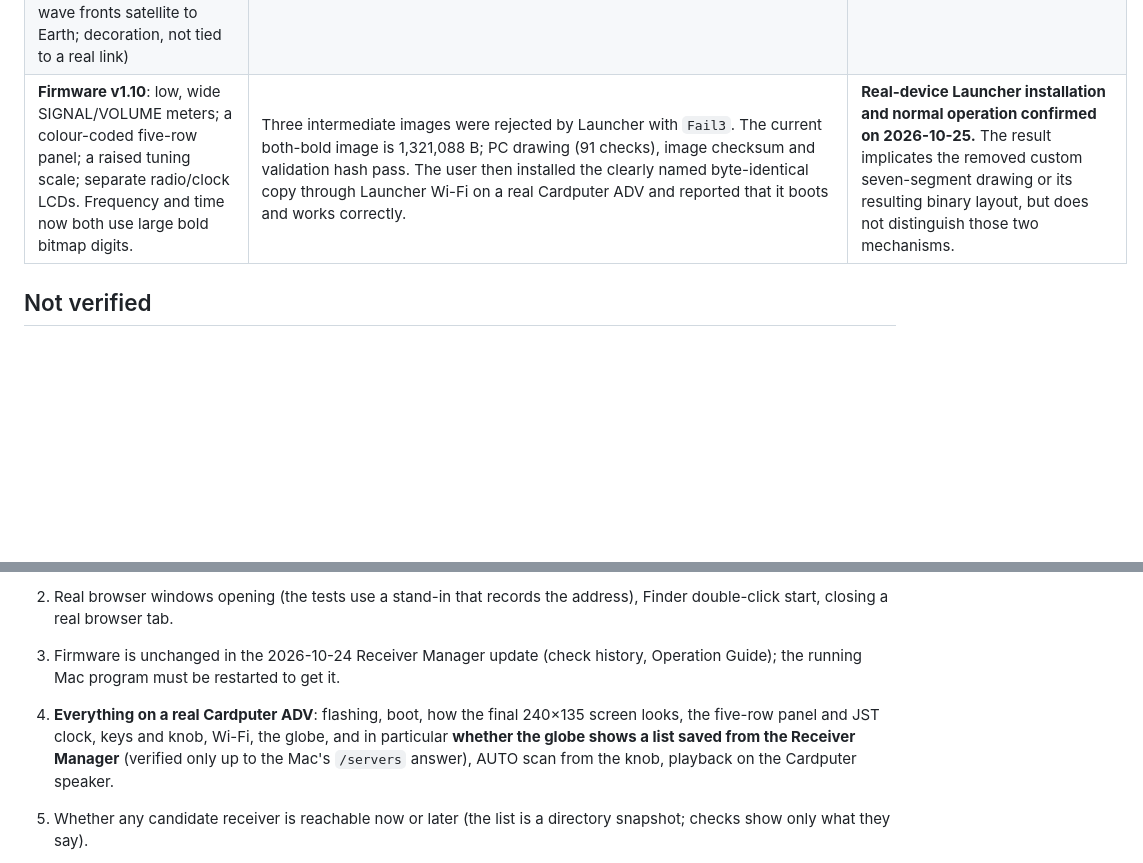
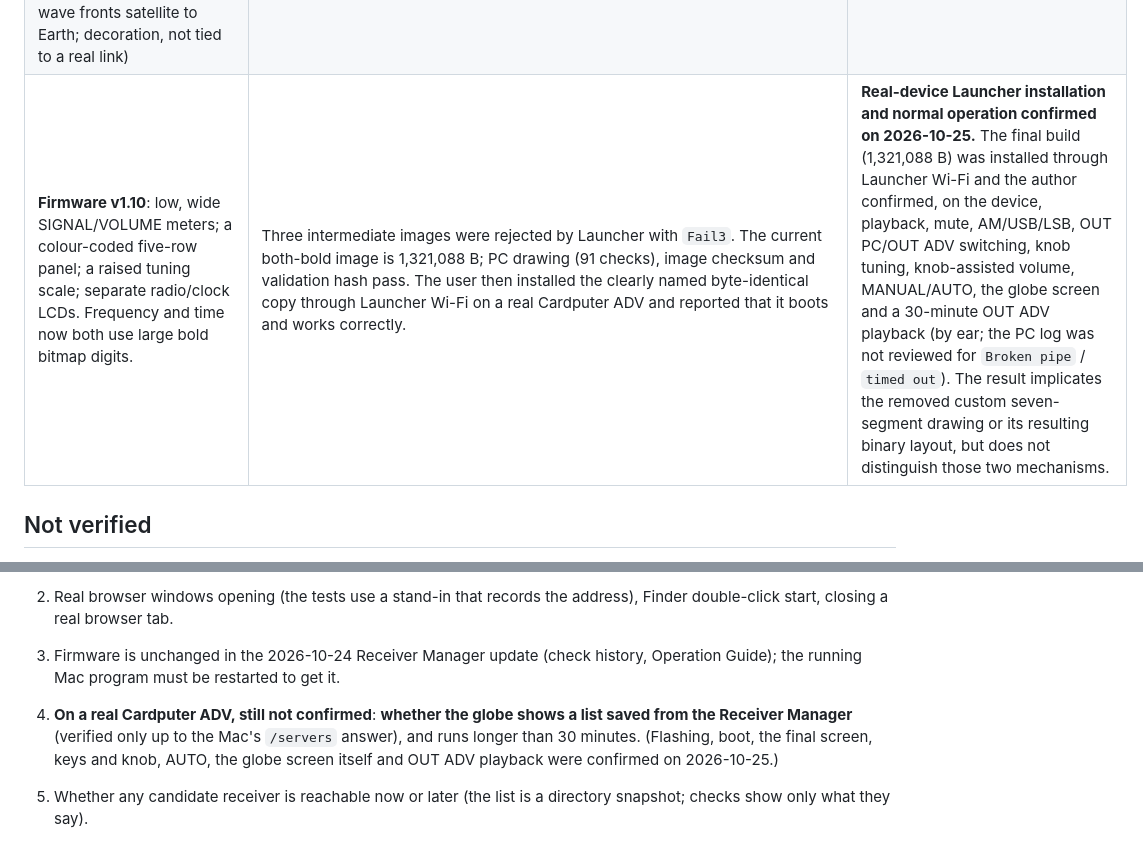
Before and after one commit to kariagepompadour/RADIODAYS-SDR, a Markdown page: docs/VERIFICATION.md, 2 parts joined by grey strips. Rendered like a GitHub page; blank space fills up the shorter version.

```diff
--- a/docs/VERIFICATION.md
+++ b/docs/VERIFICATION.md
@@ -26,7 +26,7 @@ The full, dated log (in Japanese) is [VERIFICATION_JA.md](VERIFICATION_JA.md). T
 | **Windows 11 real-device test** (2026-10-24, run by the user: Windows 11, Python 3.12.10, `Start RADIO DAYS Win.bat`, Cardputer ADV) | start, Receiver Manager in the browser, Cardputer auto-discovery and manual IP, controls from the Cardputer, double-start prevention, keeping on after closing the browser, Ctrl+C and window close, second start after a reboot; volume change and mute heard on the PC speaker; output switch (`O`) logged | all worked. One earlier run had the PC speaker playing regardless of the Cardputer; **the cause was not found** (no code path differs between Mac and Windows; the log then showed no output switch arriving). Added `volume:` / `mute:` log lines and a start-up hint; `mac/tests/test_audio_control.py` (7 tests) |
 | Firmware v1.8: screen label `OUT MAC` → `OUT PC` (also in the D diagnostics screen; version tag `SDR-1.8`) | build succeeded; PC rendering tests 0 failures; no build-machine paths in the images | passed; **also confirmed on a real Cardputer ADV by the user (2026-10-24):** installed via Launcher (Wi-Fi), `SDR-1.8` shown, top label `OUT PC`, `O` key toggles `OUT PC` / `OUT ADV`, D screen shows `OUT  PC (PC plays)`. |
 | **Firmware v1.9**: the normal screen redrawn as a silver metal receiver (SIGNAL and VOLUME needle meters (a wide arc that fills the face, needle pivot on the bottom edge), W P K lamps, a two-line **orange LCD in a white frame** with a MANUAL/AUTO window, the sliding tuning scale, both OUT lamps) and **the satellite on the globe screen floats and talks with the Earth as in the first RADIO DAYS** (cyan wave fronts Earth to satellite, lamp blink, yellow wave fronts satellite to Earth; decoration, not tied to a real link) | build succeeded (`.bin` 1,317,088 B); PC rendering of the real drawing code: 85 checks, 0 failures (needle angles read back from pixels, 17 status-line states, lamps, scale, the satellite and its waves never touch the globe/header/panel and leave no residue); Python 104 and Node 15 tests passed; previews in `docs/preview/` (4× and actual 240×135 size); sprite memory 11.6 KB instead of 22.1 KB | passed (PC simulation). Earlier builds of this version (1,317,136 B and 1,317,280 B, with a different wave animation) **installed on the real Cardputer through Launcher (Wi-Fi)**; the **final build (1,317,088 B) still has to be test-installed**; how the screen looks and whether audio drops out on the device is still to be confirmed. **Launcher refused a first build of 1,316,288 B (`Fail 376: 3`); the cause looks size-related but is not identified, so test-install every new build.** |
-| **Firmware v1.10**: low, wide SIGNAL/VOLUME meters; a colour-coded five-row panel; a raised tuning scale; separate radio/clock LCDs. Frequency and time now both use large bold bitmap digits. | Three intermediate images were rejected by Launcher with `Fail3`. The current both-bold image is 1,321,088 B; PC drawing (91 checks), image checksum and validation hash pass. The user then installed the clearly named byte-identical copy through Launcher Wi-Fi on a real Cardputer ADV and reported that it boots and works correctly. | **Real-device Launcher installation and normal operation confirmed on 2026-10-25.** The result implicates the removed custom seven-segment drawing or its resulting binary layout, but does not distinguish those two mechanisms. |
+| **Firmware v1.10**: low, wide SIGNAL/VOLUME meters; a colour-coded five-row panel; a raised tuning scale; separate radio/clock LCDs. Frequency and time now both use large bold bitmap digits. | Three intermediate images were rejected by Launcher with `Fail3`. The current both-bold image is 1,321,088 B; PC drawing (91 checks), image checksum and validation hash pass. The user then installed the clearly named byte-identical copy through Launcher Wi-Fi on a real Cardputer ADV and reported that it boots and works correctly. | **Real-device Launcher installation and normal operation confirmed on 2026-10-25.** The final build (1,321,088 B) was installed through Launcher Wi-Fi and the author confirmed, on the device, playback, mute, AM/USB/LSB, OUT PC/OUT ADV switching, knob tuning, knob-assisted volume, MANUAL/AUTO, the globe screen and a 30-minute OUT ADV playback (by ear; the PC log was not reviewed for `Broken pipe` / `timed out`). The result implicates the removed custom seven-segment drawing or its resulting binary layout, but does not distinguish those two mechanisms. |
 
 ## Not verified
 
@@ -36,7 +36,7 @@ The full, dated log (in Japanese) is [VERIFICATION_JA.md](VERIFICATION_JA.md). T
 0. Real browser windows opening (the tests use a stand-in that records the address), Finder double-click start, closing a real browser tab.
 0. Firmware is unchanged in the 2026-10-24 Receiver Manager update (check history, Operation Guide); the running Mac program must be restarted to get it.
 
-1. **Everything on a real Cardputer ADV**: flashing, boot, how the final 240×135 screen looks, the five-row panel and JST clock, keys and knob, Wi-Fi, the globe, and in particular **whether the globe shows a list saved from the Receiver Manager** (verified only up to the Mac's `/servers` answer), AUTO scan from the knob, playback on the Cardputer speaker.
+1. **On a real Cardputer ADV, still not confirmed**: **whether the globe shows a list saved from the Receiver Manager** (verified only up to the Mac's `/servers` answer), and runs longer than 30 minutes. (Flashing, boot, the final screen, keys and knob, AUTO, the globe screen itself and OUT ADV playback were confirmed on 2026-10-25.)
 2. Whether any candidate receiver is reachable now or later (the list is a directory snapshot; checks show only what they say).
 3. Receiver Manager in browsers other than the in-app browser pane; drag-and-drop reordering (the ↑↓ buttons were exercised; drag-and-drop was not).
 4. Audio check for receivers with passwords, full receivers or slow receivers (only one real receiver was tried).
```
Also changed, not shown: README.md (+1 -1 lines), README_JA.md (+1 -1 lines).
